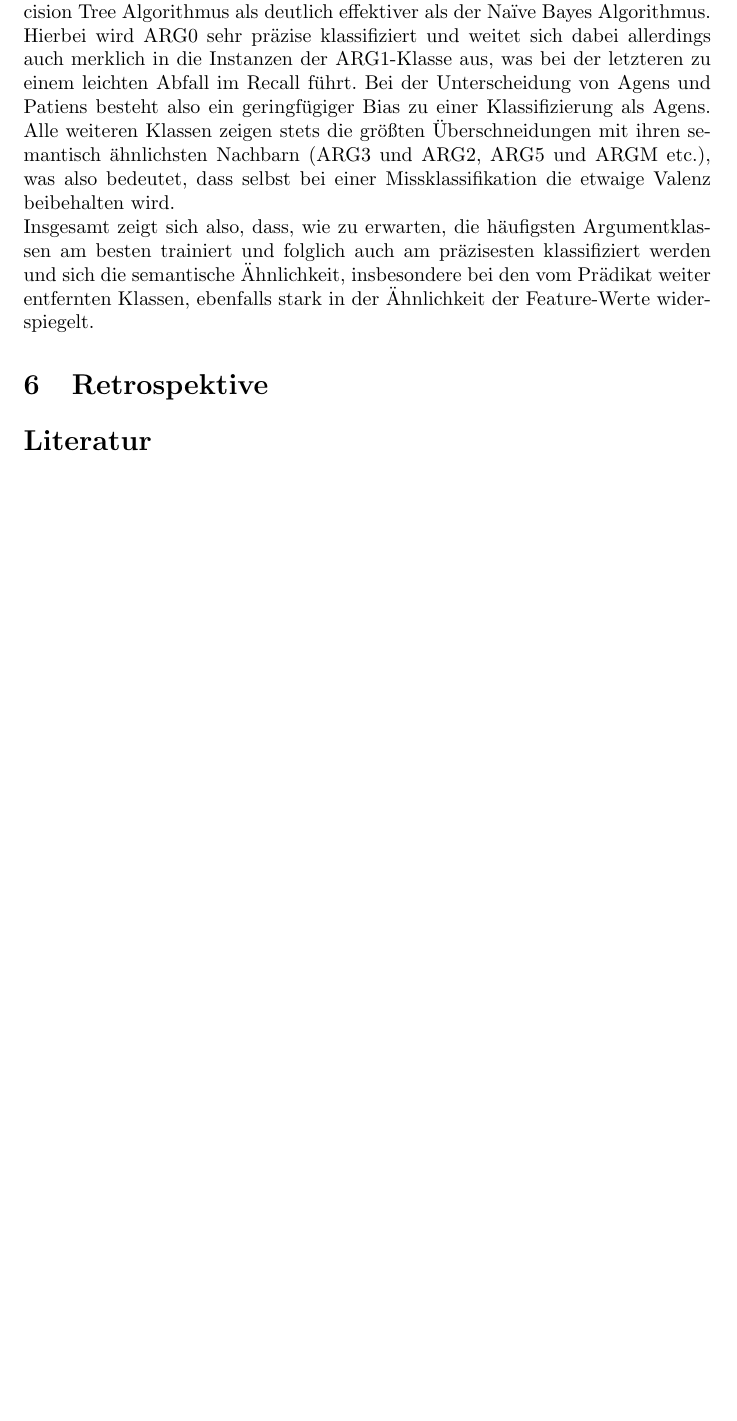
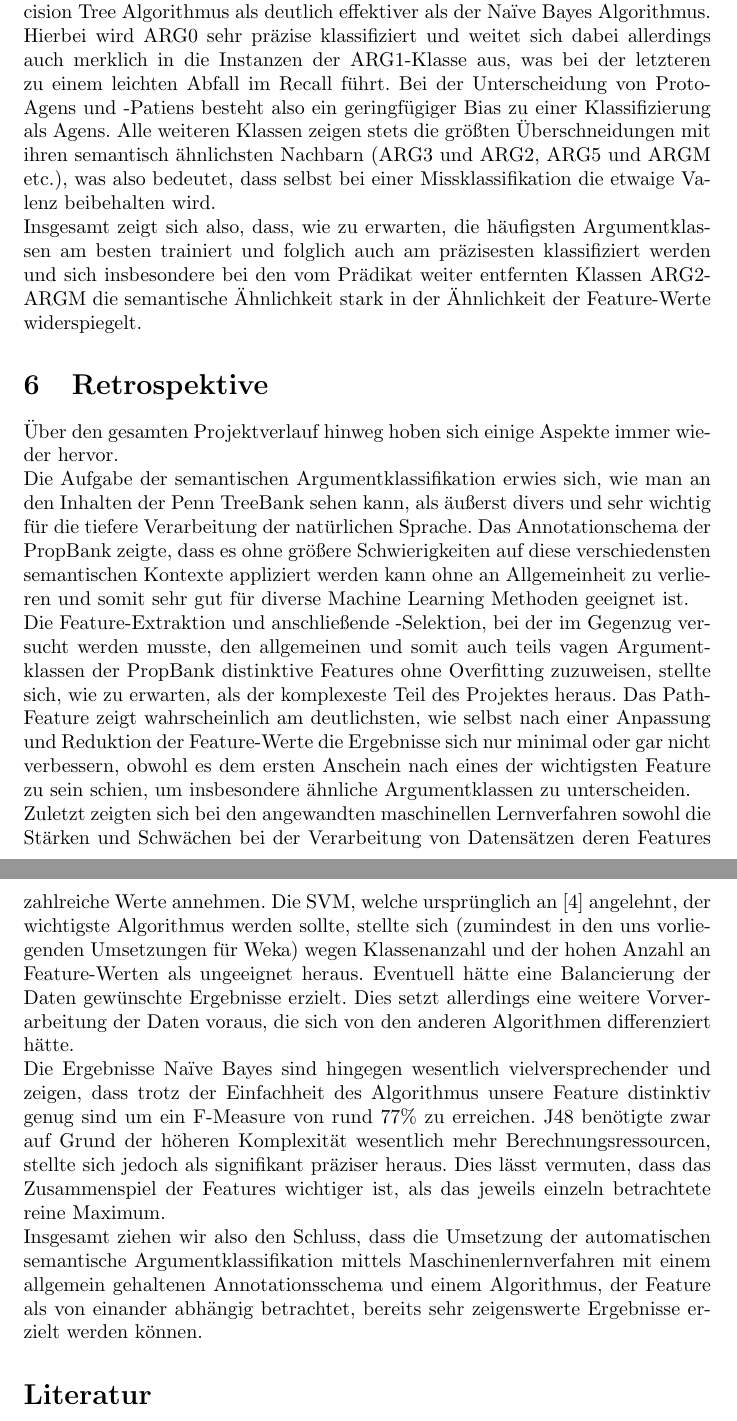
Before and after one commit to julianbaumann/SemanticArgumentClassification, a LaTeX document (Abschlussbericht/Abschlussbericht.tex): part of page 5 of 5 before the commit and two parts of pages 5 and 6 of 6 after it, the two joined at a grey line, cut so that both start at the same text, the shorter picture padded with empty space. Compiled offline with pdfLaTeX.

Commit message:
first draft of "Retrospektive"; formatting

```diff
--- a/Abschlussbericht/Abschlussbericht.tex
+++ b/Abschlussbericht/Abschlussbericht.tex
@@ -121,14 +122,18 @@ j48 Tree          & 0.847      	   & 0.849            & 0.846
 \end{table}
 
 Die von uns mit Bedacht niedrig gelegte ZeroR Baseline konnten wir, wie zu erwarten war, definitiv schlagen. Von den beiden Algorithmen, die wir nach mehreren Durchläufen für am passendsten erachtet hatten, erwies sich der Decision Tree Algorithmus als deutlich effektiver als der Naïve Bayes Algorithmus.\\
-Hierbei wird ARG0 sehr präzise klassifiziert und weitet sich dabei allerdings auch merklich in die Instanzen der ARG1-Klasse aus, was bei der letzteren zu einem leichten Abfall im Recall führt. Bei der Unterscheidung von Agens und Patiens besteht also ein geringfügiger Bias zu einer Klassifizierung als Agens. Alle weiteren Klassen zeigen stets die größten Überschneidungen mit ihren semantisch ähnlichsten Nachbarn (ARG3 und ARG2, ARG5 und ARGM etc.), was also bedeutet, dass selbst bei einer Missklassifikation die etwaige Valenz beibehalten wird.\\
-Insgesamt zeigt sich also, dass, wie zu erwarten, die häufigsten Argumentklassen am besten trainiert und folglich auch am präzisesten klassifiziert werden und sich die semantische Ähnlichkeit, insbesondere bei den vom Prädikat weiter entfernten Klassen, ebenfalls stark in der Ähnlichkeit der Feature-Werte widerspiegelt.
-%Hier noch mehr schreiben????
+Hierbei wird ARG0 sehr präzise klassifiziert und weitet sich dabei allerdings auch merklich in die Instanzen der ARG1-Klasse aus, was bei der letzteren zu einem leichten Abfall im Recall führt. Bei der Unterscheidung von Proto-Agens und -Patiens besteht also ein geringfügiger Bias zu einer Klassifizierung als Agens. Alle weiteren Klassen zeigen stets die größten Überschneidungen mit ihren semantisch ähnlichsten Nachbarn (ARG3 und ARG2, ARG5 und ARGM etc.), was also bedeutet, dass selbst bei einer Missklassifikation die etwaige Valenz beibehalten wird.\\
+Insgesamt zeigt sich also, dass, wie zu erwarten, die häufigsten Argumentklassen am besten trainiert und folglich auch am präzisesten klassifiziert werden und sich insbesondere bei den vom Prädikat weiter entfernten Klassen ARG2-ARGM die semantische Ähnlichkeit stark in der Ähnlichkeit der Feature-Werte widerspiegelt.
 
 
 
 \section{Retrospektive}
-
+Über den gesamten Projektverlauf hinweg hoben sich einige Aspekte immer wieder hervor.\\
+Die Aufgabe der semantischen Argumentklassifikation erwies sich, wie man an den Inhalten der Penn TreeBank sehen kann, als äußerst divers und sehr wichtig für die tiefere Verarbeitung der natürlichen Sprache. Das Annotationschema der PropBank zeigte, dass es ohne größere Schwierigkeiten auf diese verschiedensten semantischen Kontexte appliziert werden kann ohne an Allgemeinheit zu verlieren und somit sehr gut für diverse Machine Learning Methoden geeignet ist.\\
+Die Feature-Extraktion und anschließende -Selektion, bei der im Gegenzug versucht werden musste, den allgemeinen und somit auch teils vagen Argumentklassen der PropBank distinktive Features ohne Overfitting zuzuweisen, stellte sich, wie zu erwarten, als der komplexeste Teil des Projektes heraus. Das Path-Feature zeigt wahrscheinlich am deutlichsten, wie selbst nach einer Anpassung und Reduktion der Feature-Werte die Ergebnisse sich nur minimal oder gar nicht verbessern, obwohl es dem ersten Anschein nach eines der wichtigsten Feature zu sein schien, um insbesondere ähnliche Argumentklassen zu unterscheiden.\\
+Zuletzt zeigten sich bei den angewandten maschinellen Lernverfahren sowohl die Stärken und Schwächen bei der Verarbeitung von Datensätzen deren Features zahlreiche Werte annehmen. Die SVM, welche ursprünglich an \cite{Pradhan05supportvector} angelehnt, der wichtigste Algorithmus werden sollte, stellte sich (zumindest in den uns vorliegenden Umsetzungen für Weka) wegen Klassenanzahl und der hohen Anzahl an Feature-Werten als ungeeignet heraus. Eventuell hätte eine Balancierung der Daten gewünschte Ergebnisse erzielt. Dies setzt allerdings eine weitere Vorverarbeitung der Daten voraus, die sich von den anderen Algorithmen differenziert hätte.\\
+Die Ergebnisse Naïve Bayes sind hingegen wesentlich vielversprechender und zeigen, dass trotz der Einfachheit des Algorithmus unsere Feature distinktiv genug sind um ein F-Measure von rund 77\% zu erreichen. J48 benötigte zwar auf Grund der höheren Komplexität wesentlich mehr Berechnungsressourcen, stellte sich jedoch als signifikant präziser heraus. Dies lässt vermuten, dass das Zusammenspiel der Features wichtiger ist, als das jeweils einzeln betrachtete reine Maximum.\\
+Insgesamt ziehen wir also den Schluss, dass die Umsetzung der automatischen semantische Argumentklassifikation mittels Maschinenlernverfahren mit einem allgemein gehaltenen Annotationsschema und einem Algorithmus, der Feature als von einander abhängig betrachtet, bereits sehr zeigenswerte Ergebnisse erzielt werden können.
 
 
 
```
Also changed, not shown: Abschlussbericht/Abschlussbericht.pdf, Abschlussbericht/Abschlussbericht.tex (11 more changed lines), 3 other files.
